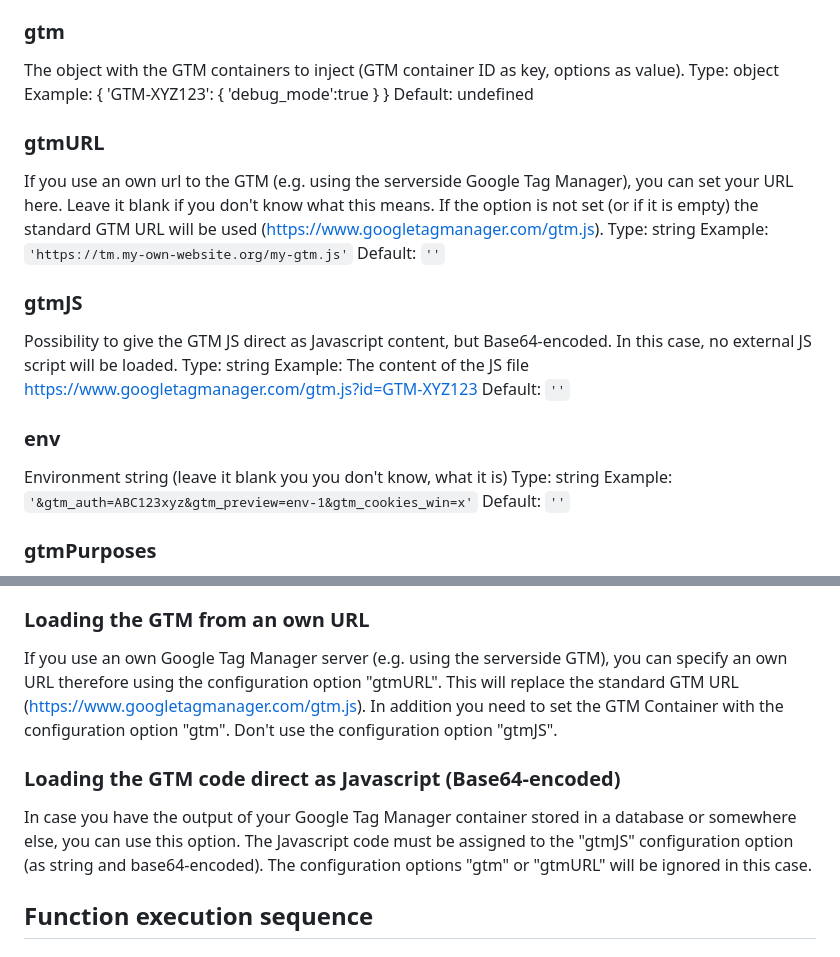
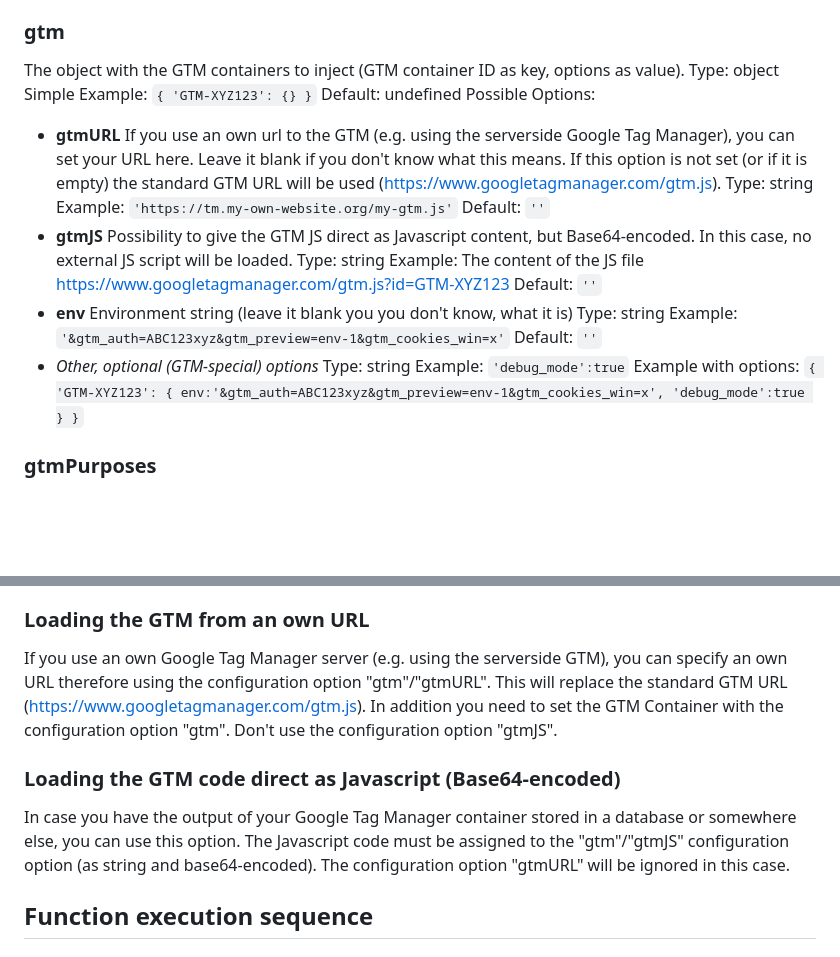
Before and after one commit to Andiministrator/aGTM, a Markdown page: README.md, 2 parts joined by grey strips. GitHub-like rendering; blank space fills up the shorter version.

Commit message:
Some adjustments in Docu and implementation script

```diff
--- a/README.md
+++ b/README.md
@@ -274,28 +274,29 @@ Default: `true`
 ### gtm ###
 The object with the GTM containers to inject (GTM container ID as key, options as value).
 Type: object
-Example: { 'GTM-XYZ123': { 'debug_mode':true } }
+Simple Example: `{ 'GTM-XYZ123': {} }`
 Default: undefined
-
-### gtmURL ###
-If you use an own url to the GTM (e.g. using the serverside Google Tag Manager), you can set your URL here.
-Leave it blank if you don't know what this means.
-If the option is not set (or if it is empty) the standard GTM URL will be used (https://www.googletagmanager.com/gtm.js).
-Type: string
-Example: `'https://tm.my-own-website.org/my-gtm.js'`
-Default: `''`
-
-### gtmJS ###
-Possibility to give the GTM JS direct as Javascript content, but Base64-encoded. In this case, no external JS script will be loaded.
-Type: string
-Example: The content of the JS file https://www.googletagmanager.com/gtm.js?id=GTM-XYZ123
-Default: `''`
-
-### env ###
-Environment string (leave it blank you you don't know, what it is)
-Type: string
-Example: `'&gtm_auth=ABC123xyz&gtm_preview=env-1&gtm_cookies_win=x'`
-Default: `''`
+Possible Options:
+- **gtmURL**
+  If you use an own url to the GTM (e.g. using the serverside Google Tag Manager), you can set your URL here. Leave it blank if you don't know what this means.
+  If this option is not set (or if it is empty) the standard GTM URL will be used (https://www.googletagmanager.com/gtm.js).
+  Type: string
+  Example: `'https://tm.my-own-website.org/my-gtm.js'`
+  Default: `''`
+- **gtmJS**
+  Possibility to give the GTM JS direct as Javascript content, but Base64-encoded. In this case, no external JS script will be loaded.
+  Type: string
+  Example: The content of the JS file https://www.googletagmanager.com/gtm.js?id=GTM-XYZ123
+  Default: `''`
+- **env**
+  Environment string (leave it blank you you don't know, what it is)
+  Type: string
+  Example: `'&gtm_auth=ABC123xyz&gtm_preview=env-1&gtm_cookies_win=x'`
+  Default: `''`
+- *Other, optional (GTM-special) options*
+  Type: string
+  Example: `'debug_mode':true`
+Example with options: `{ 'GTM-XYZ123': { env:'&gtm_auth=ABC123xyz&gtm_preview=env-1&gtm_cookies_win=x', 'debug_mode':true } }`
 
 ### gtmPurposes ###
 The purpose(s) that must be agreed to in order to activate the GTM (comma-separated)
@@ -383,15 +384,15 @@ Therefore you just need to specify the GTM Container with the configuration opti
 Don't use the configuration options "gtmURL" or "gtmJS".
 
 ### Loading the GTM from an own URL ###
-If you use an own Google Tag Manager server (e.g. using the serverside GTM), you can specify an own URL therefore using the configuration option "gtmURL".
+If you use an own Google Tag Manager server (e.g. using the serverside GTM), you can specify an own URL therefore using the configuration option "gtm"/"gtmURL".
 This will replace the standard GTM URL (https://www.googletagmanager.com/gtm.js).
 In addition you need to set the GTM Container with the configuration option "gtm".
 Don't use the configuration option "gtmJS".
 
 ### Loading the GTM code direct as Javascript (Base64-encoded) ###
 In case you have the output of your Google Tag Manager container stored in a database or somewhere else, you can use this option.
-The Javascript code must be assigned to the "gtmJS" configuration option (as string and  base64-encoded).
-The configuration options "gtm" or "gtmURL" will be ignored in this case.
+The Javascript code must be assigned to the "gtm"/"gtmJS" configuration option (as string and  base64-encoded).
+The configuration option "gtmURL" will be ignored in this case.
 
 
 ## Function execution sequence ##
```
